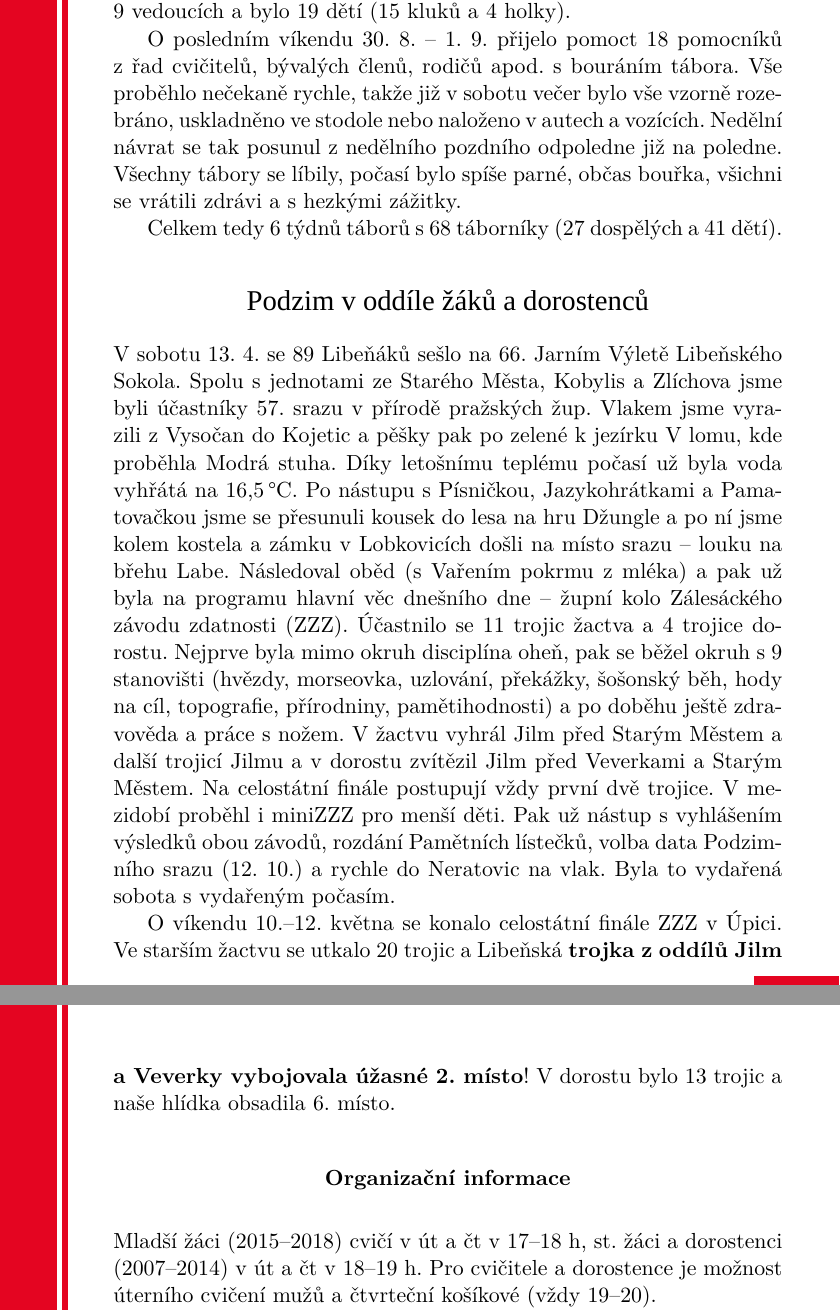
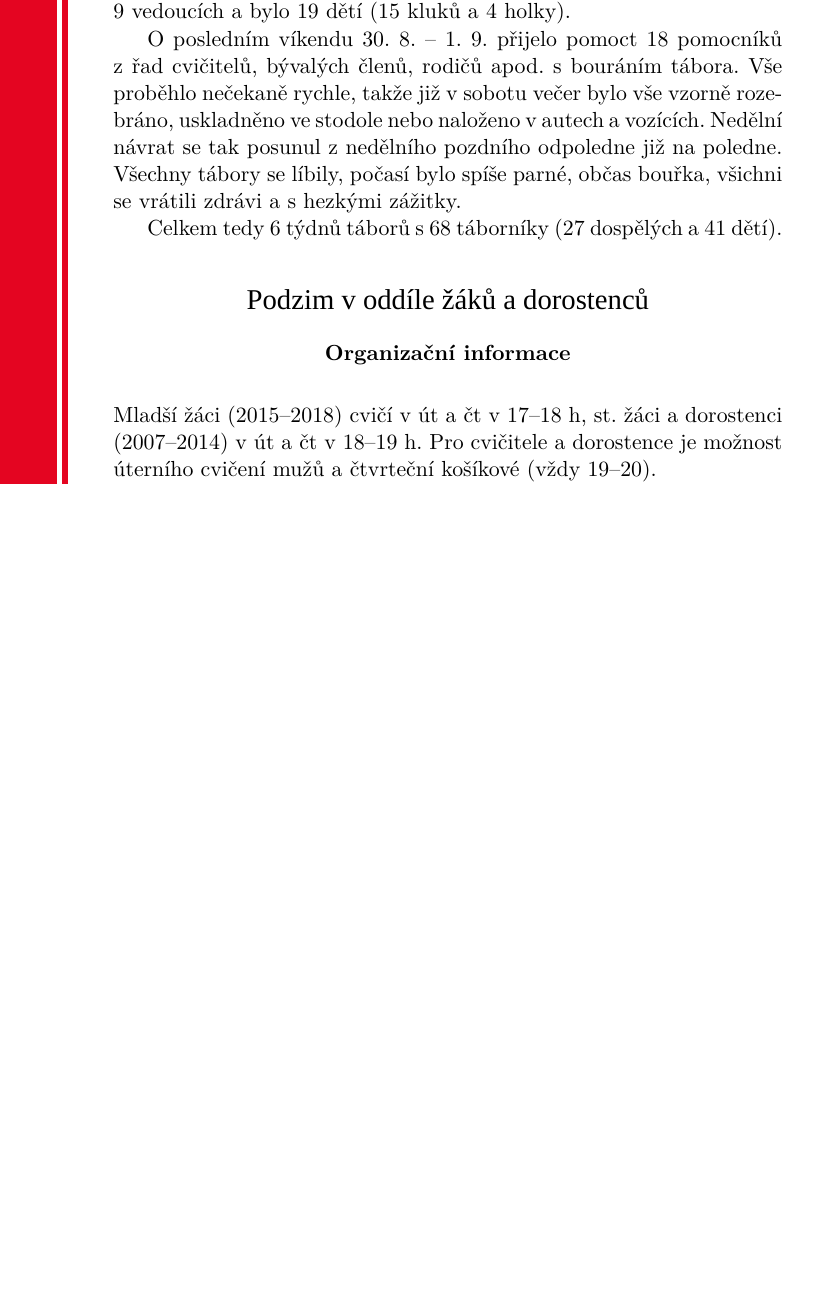
Before and after one commit to MartinBurian/zpravy-sokola-liben, a LaTeX document (24-3/zpravy-2024-q3.tex): two parts of pages 10 and 11 of 39 before the commit and part of page 10 of 38 after it, the two joined at a grey line, cut so that both start at the same text, the shorter picture padded with empty space. Compiled offline with XeLaTeX; a missing font is replaced by an installed copy or a similar font.

Commit message:
oprava po kontrole

```diff
--- a/24-3/zpravy-2024-q3.tex
+++ b/24-3/zpravy-2024-q3.tex
@@ -150,11 +150,7 @@ O~posledním víkendu 30. 8. – 1. 9. přijelo pomoct 18 pomocníků z~řad cvi
 Celkem tedy 6 týdnů táborů s~68 táborníky (27 dospělých a 41 dětí).
 
 \subpost{Podzim v~oddíle žáků a dorostenců}
-V~sobotu 13. 4. se 89 Libeňáků sešlo na 66. Jarním Výletě Libeňského Sokola. Spolu s~jednotami ze Starého Města, Kobylis a Zlíchova jsme byli účastníky 57. srazu v~přírodě pražských žup. Vlakem jsme vyrazili z~Vysočan do Kojetic a pěšky pak po zelené k~jezírku V~lomu, kde proběhla Modrá stuha. Díky letošnímu teplému počasí už byla voda vyhřátá na 16,5\,°C. Po nástupu s~Písničkou, Jazykohrátkami a Pamatovačkou jsme se přesunuli kousek do lesa na hru Džungle a po ní jsme kolem kostela a zámku v~Lobkovicích došli na místo srazu – louku na břehu Labe. Následoval oběd (s~Vařením pokrmu z~mléka) a pak už byla na programu hlavní věc dnešního dne – župní kolo Zálesáckého závodu zdatnosti (ZZZ). Účastnilo se 11 trojic žactva a 4 trojice dorostu. Nejprve byla mimo okruh disciplína oheň, pak se běžel okruh s~9 stanovišti (hvězdy, morseovka, uzlování, překážky, šošonský běh, hody na cíl, topografie, přírodniny, pamětihodnosti) a po doběhu ještě zdravověda a práce s~nožem. V~žactvu vyhrál Jilm před Starým Městem a další trojicí Jilmu a v~dorostu zvítězil Jilm před Veverkami a Starým Městem. Na celostátní finále postupují vždy první dvě trojice. V~mezidobí proběhl i miniZZZ pro menší děti. Pak už nástup s~vyhlášením výsledků obou závodů, rozdání Pamětních lístečků, volba data Podzimního srazu (12. 10.) a rychle do Neratovic na vlak. Byla to vydařená sobota s~vydařeným počasím.
 
-O~víkendu 10.–12. května se konalo celostátní finále ZZZ v~Úpici. Ve starším žactvu se utkalo 20 trojic a Libeňská \textbf{trojka z~oddílů Jilm a Veverky vybojovala úžasné 2. místo}! V~dorostu bylo 13 trojic a naše hlídka obsadila 6. místo.
-
-\vspace*{12pt}
 \begin{center}
   \noindent\textbf{Organizační informace}
 \end{center}
```
Also changed, not shown: 24-3/zpravy-2024-q3.tex (2 more changed lines), 6 other files.
